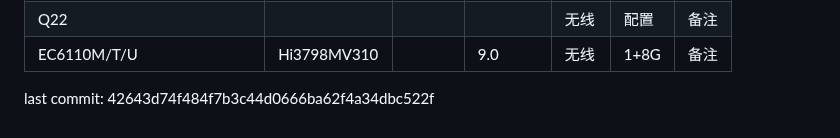
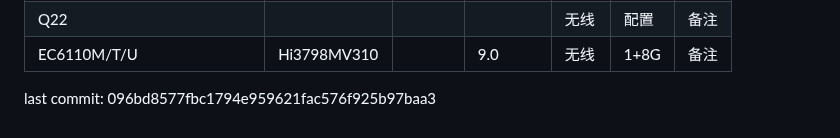
Before and after one commit to xisohi/IPTVbox, a Markdown page: README.md, the part around the change. Drawn GitHub-style.

```diff
--- a/README.md
+++ b/README.md
@@ -572,4 +572,4 @@
 
 
 
-last commit: 42643d74f484f7b3c44d0666ba62f4a34dbc522f
+last commit: 096bd8577fbc1794e959621fac576f925b97baa3
```
